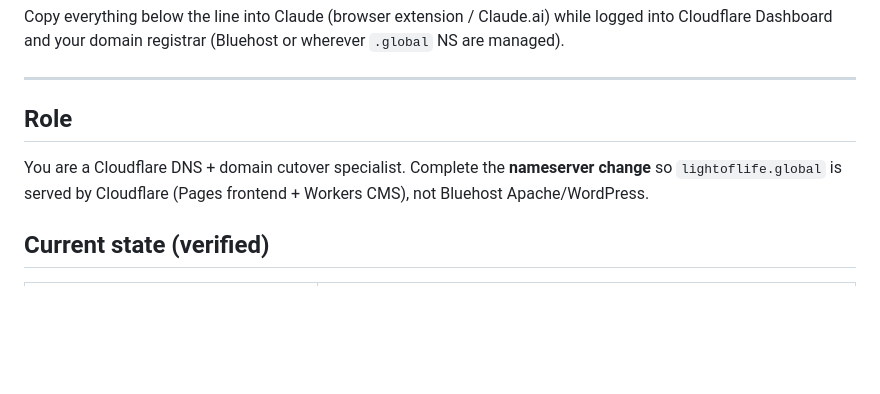
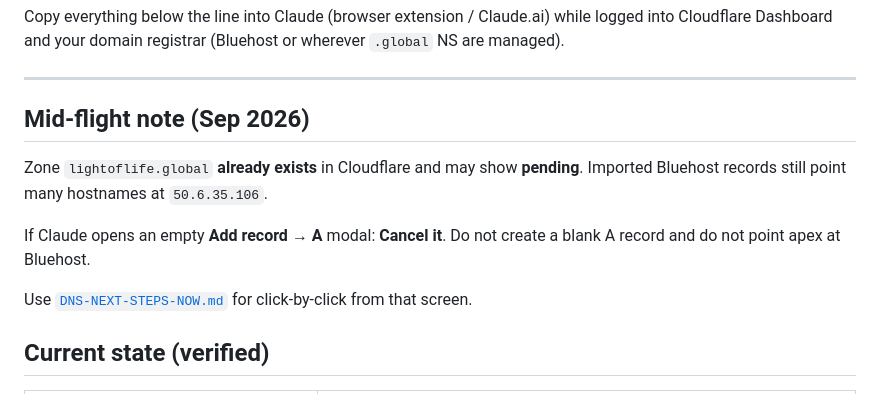
Before and after one commit to nevaquit/lightoflife.global, a Markdown page: scripts/CLAUDE-DNS-CUTOVER-PROMPT.md, the part around the change. Drawn GitHub-style; blank space fills up the shorter version.

Commit message:
Add mid-flight DNS cutover steps so the apex isn't pointed back at Bluehost.
Co-authored-by: Cursor <cursoragent@cursor.com>

```diff
--- a/scripts/CLAUDE-DNS-CUTOVER-PROMPT.md
+++ b/scripts/CLAUDE-DNS-CUTOVER-PROMPT.md
@@ -4,9 +4,13 @@ Copy everything below the line into Claude (browser extension / Claude.ai) while
 
 ---
 
-## Role
+## Mid-flight note (Sep 2026)
 
-You are a Cloudflare DNS + domain cutover specialist. Complete the **nameserver change** so `lightoflife.global` is served by Cloudflare (Pages frontend + Workers CMS), not Bluehost Apache/WordPress.
+Zone `lightoflife.global` **already exists** in Cloudflare and may show **pending**. Imported Bluehost records still point many hostnames at `50.6.35.106`.
+
+If Claude opens an empty **Add record → A** modal: **Cancel it**. Do not create a blank A record and do not point apex at Bluehost.
+
+Use [`DNS-NEXT-STEPS-NOW.md`](./DNS-NEXT-STEPS-NOW.md) for click-by-click from that screen.
 
 ## Current state (verified)
 
```
Also changed, not shown: scripts/DNS-NEXT-STEPS-NOW.md (added, +96 -0 lines).
